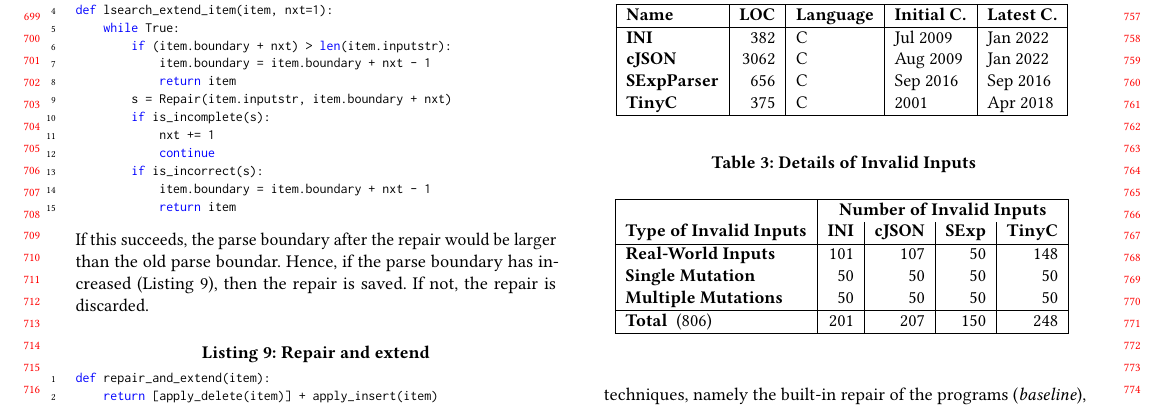
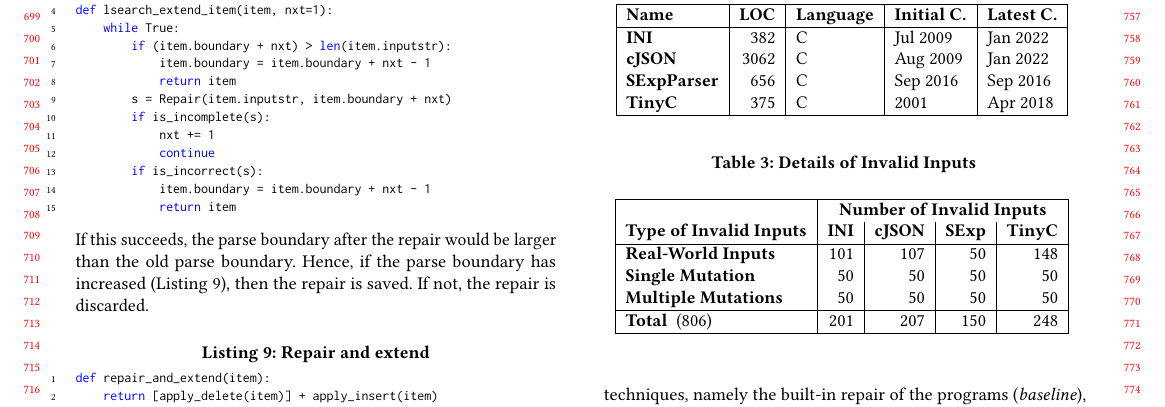
Before and after one commit to vrthra/delta-repair, a LaTeX paper (fse22-brepair.tex): part of page 7 of 11, cut so that both start at the same text. Compiled offline with pdfLaTeX.

Commit message:
Fixed Typo

```diff
--- a/fse22-brepair.tex
+++ b/fse22-brepair.tex
@@ -1432,7 +1432,7 @@ def lsearch_extend_item(item, nxt=1):
             return item
 \end{lstlisting}
 If this succeeds, the parse boundary after the repair
-would be larger than the old parse boundar. Hence, if the parse boundary has
+would be larger than the old parse boundary. Hence, if the parse boundary has
 increased (\Cref{lst:repairandextend}), then
 %. If the boundary has increased,
 the
```
